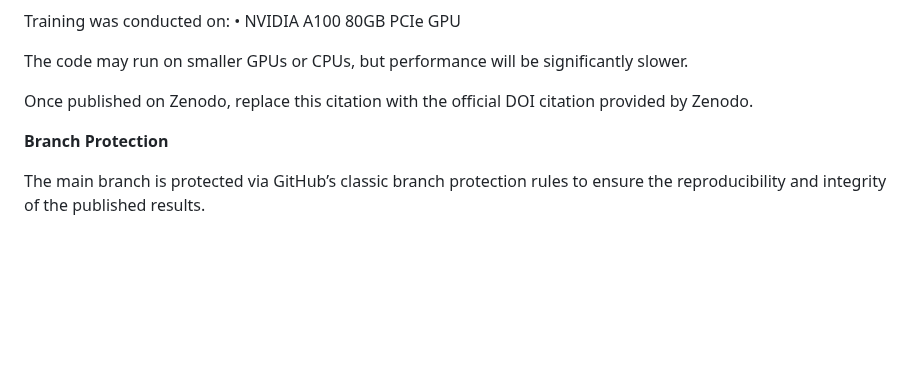
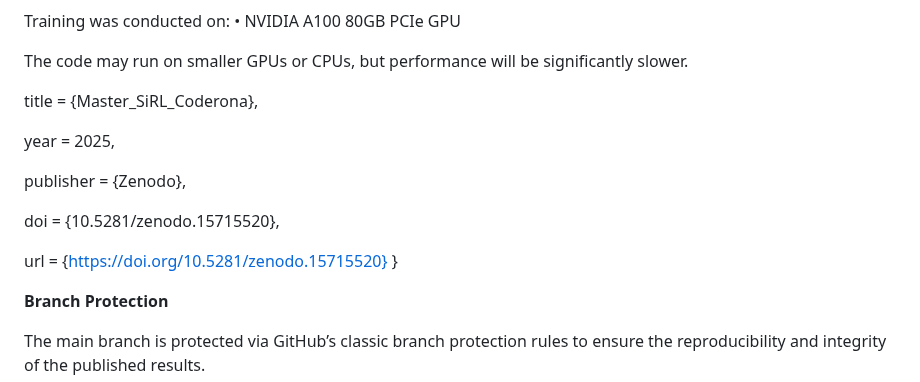
Before and after one commit to yossi122/Master_SiRL_Coderona, a Markdown page: README.md, the part around the change. GitHub-like rendering; blank space fills up the shorter version.

```diff
--- a/README.md
+++ b/README.md
@@ -244,7 +244,18 @@ Training was conducted on:
 The code may run on smaller GPUs or CPUs, but performance will be significantly slower.
 
 
-Once published on Zenodo, replace this citation with the official DOI citation provided by Zenodo.
+
+
+  title        = {Master\_SiRL\_Coderona},
+
+  year         = 2025,
+
+  publisher    = {Zenodo},
+
+  doi          = {10.5281/zenodo.15715520},
+
+  url          = {https://doi.org/10.5281/zenodo.15715520}
+}
 
 
 
```
